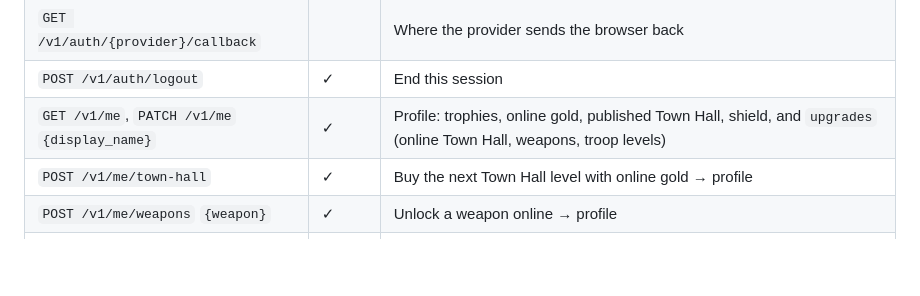
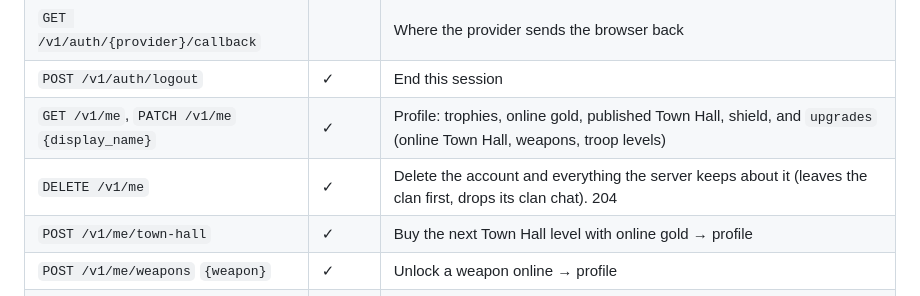
Before and after one commit to Sanjayazhagan/legion-of-minds, a Markdown page: backend/README.md, the part around the change. Drawn GitHub-style; blank space fills up the shorter version.

```diff
--- a/backend/README.md
+++ b/backend/README.md
@@ -129,6 +129,7 @@ All bodies are JSON. Publishing, matchmaking and raids need the header `x-sim-ve
 | `GET /v1/auth/{provider}/callback` | | Where the provider sends the browser back |
 | `POST /v1/auth/logout` | ✓ | End this session |
 | `GET /v1/me`, `PATCH /v1/me` `{display_name}` | ✓ | Profile: trophies, online gold, published Town Hall, shield, and `upgrades` (online Town Hall, weapons, troop levels) |
+| `DELETE /v1/me` | ✓ | Delete the account and everything the server keeps about it (leaves the clan first, drops its clan chat). 204 |
 | `POST /v1/me/town-hall` | ✓ | Buy the next Town Hall level with online gold → profile |
 | `POST /v1/me/weapons` `{weapon}` | ✓ | Unlock a weapon online → profile |
 | `POST /v1/me/troops/{troop_id}/level` `{from}` | ✓ | Level a troop up online from `from` (its online level now, so a repeat doesn't pay twice) → profile |
```
Also changed, not shown: legal/PRIVACY_POLICY.md (added, +91 -0 lines), legal/STORE_AND_SITE_TEXT.md (added, +29 -0 lines), legal/TERMS_OF_SERVICE.md (added, +83 -0 lines), game/docs/legal.png (added), 13 other files.
